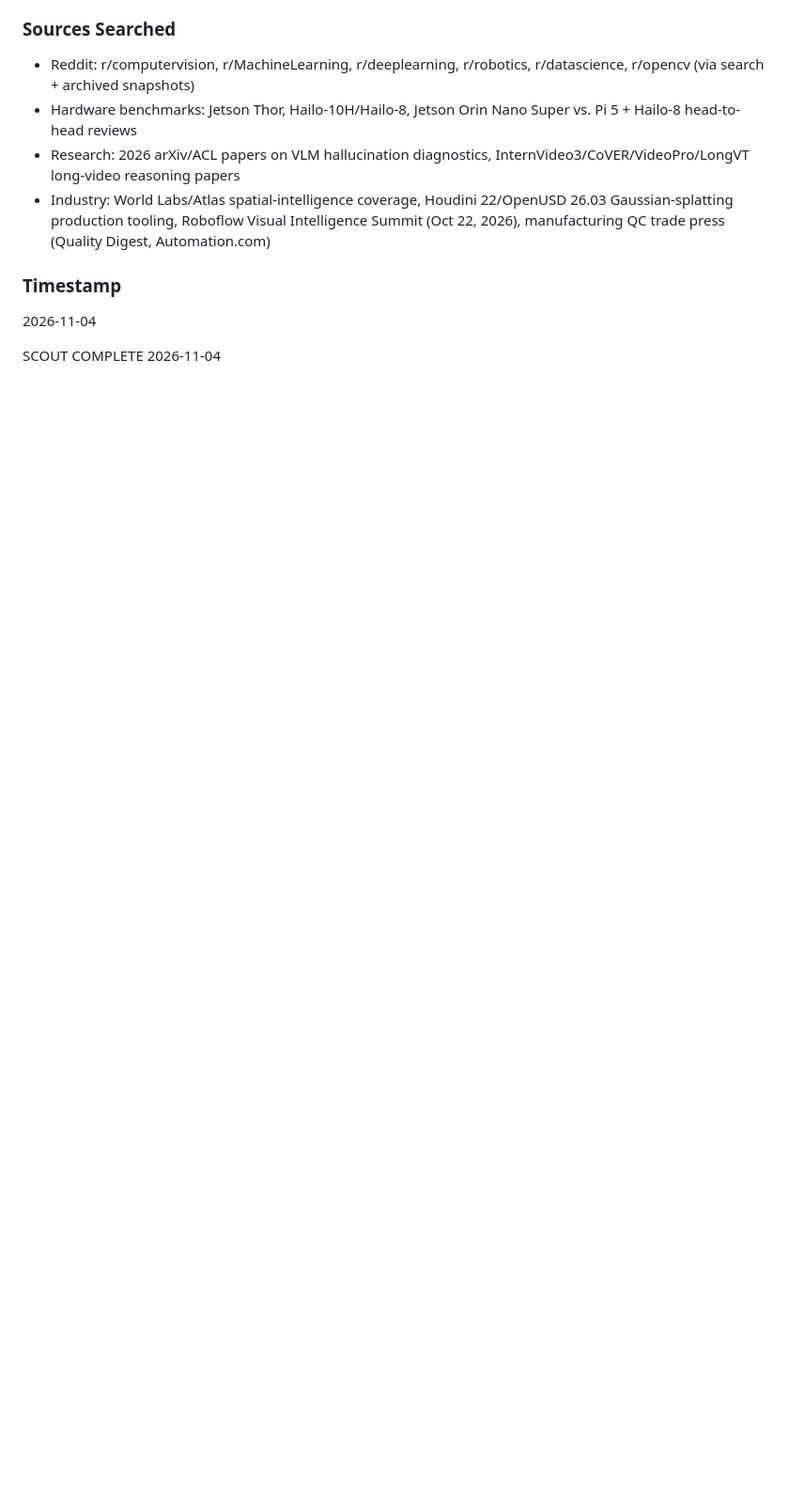
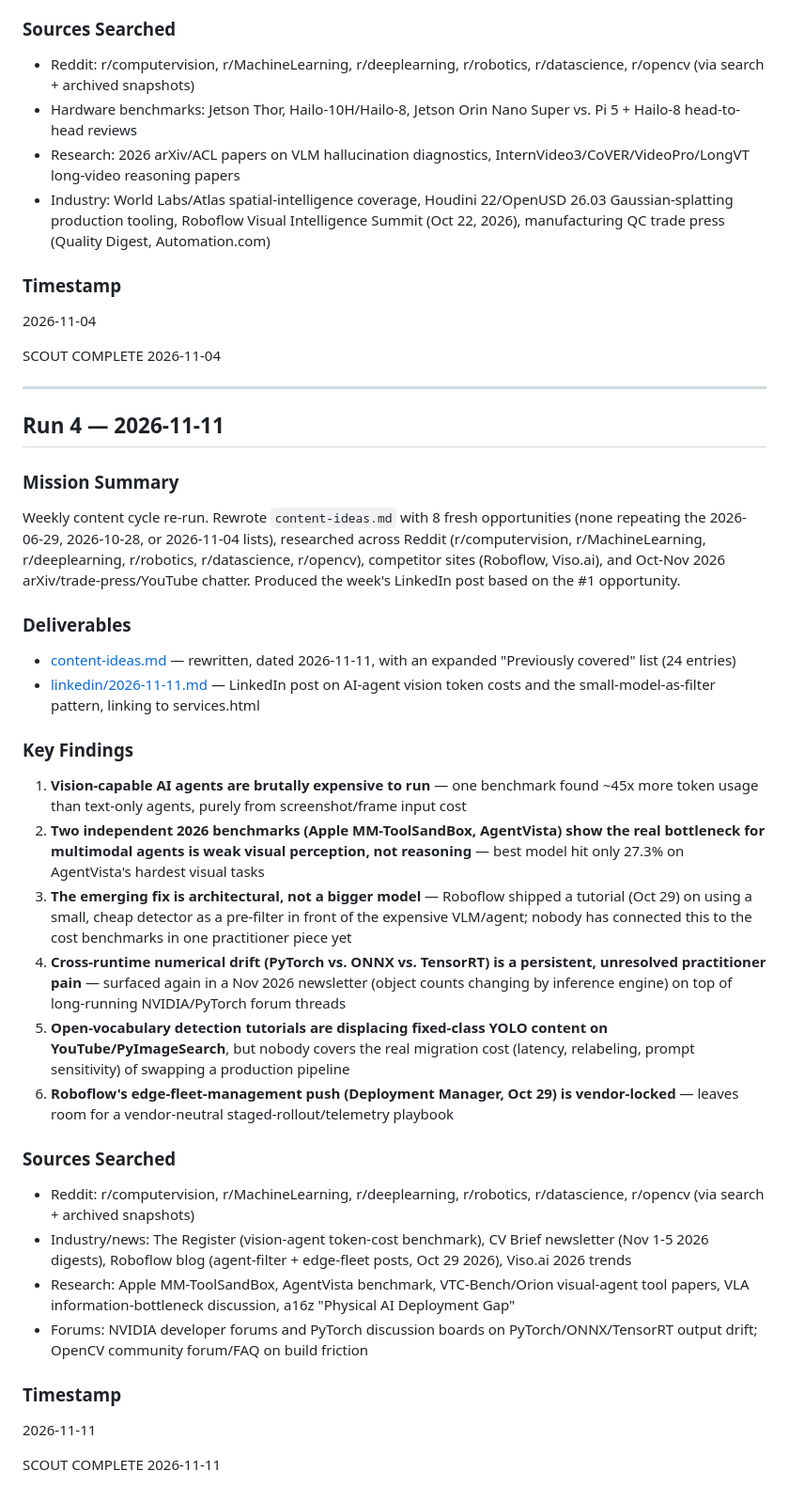
Before and after one commit to avithal/neuronvoxelai.github.io, a Markdown page: outputs/scout_log.md, the part around the change. Shown at 94% size. GitHub-like rendering; blank space fills up the shorter version.

Commit message:
Weekly scout + LinkedIn post 2026-11-11
Co-Authored-By: Claude Sonnet 5 <noreply@anthropic.com>
Claude-Session: https://claude.ai/code/session_017eZQ21wGvDTvFZdzqchuPd

```diff
--- a/outputs/scout_log.md
+++ b/outputs/scout_log.md
@@ -80,3 +80,33 @@ Weekly content cycle re-run. Rewrote `content-ideas.md` with 8 fresh opportuniti
 2026-11-04
 
 SCOUT COMPLETE 2026-11-04
+
+---
+
+## Run 4 — 2026-11-11
+
+### Mission Summary
+Weekly content cycle re-run. Rewrote `content-ideas.md` with 8 fresh opportunities (none repeating the 2026-06-29, 2026-10-28, or 2026-11-04 lists), researched across Reddit (r/computervision, r/MachineLearning, r/deeplearning, r/robotics, r/datascience, r/opencv), competitor sites (Roboflow, Viso.ai), and Oct-Nov 2026 arXiv/trade-press/YouTube chatter. Produced the week's LinkedIn post based on the #1 opportunity.
+
+### Deliverables
+- [content-ideas.md](../outputs/content-ideas.md) — rewritten, dated 2026-11-11, with an expanded "Previously covered" list (24 entries)
+- [linkedin/2026-11-11.md](../outputs/linkedin/2026-11-11.md) — LinkedIn post on AI-agent vision token costs and the small-model-as-filter pattern, linking to services.html
+
+### Key Findings
+1. **Vision-capable AI agents are brutally expensive to run** — one benchmark found ~45x more token usage than text-only agents, purely from screenshot/frame input cost
+2. **Two independent 2026 benchmarks (Apple MM-ToolSandBox, AgentVista) show the real bottleneck for multimodal agents is weak visual perception, not reasoning** — best model hit only 27.3% on AgentVista's hardest visual tasks
+3. **The emerging fix is architectural, not a bigger model** — Roboflow shipped a tutorial (Oct 29) on using a small, cheap detector as a pre-filter in front of the expensive VLM/agent; nobody has connected this to the cost benchmarks in one practitioner piece yet
+4. **Cross-runtime numerical drift (PyTorch vs. ONNX vs. TensorRT) is a persistent, unresolved practitioner pain** — surfaced again in a Nov 2026 newsletter (object counts changing by inference engine) on top of long-running NVIDIA/PyTorch forum threads
+5. **Open-vocabulary detection tutorials are displacing fixed-class YOLO content on YouTube/PyImageSearch**, but nobody covers the real migration cost (latency, relabeling, prompt sensitivity) of swapping a production pipeline
+6. **Roboflow's edge-fleet-management push (Deployment Manager, Oct 29) is vendor-locked** — leaves room for a vendor-neutral staged-rollout/telemetry playbook
+
+### Sources Searched
+- Reddit: r/computervision, r/MachineLearning, r/deeplearning, r/robotics, r/datascience, r/opencv (via search + archived snapshots)
+- Industry/news: The Register (vision-agent token-cost benchmark), CV Brief newsletter (Nov 1-5 2026 digests), Roboflow blog (agent-filter + edge-fleet posts, Oct 29 2026), Viso.ai 2026 trends
+- Research: Apple MM-ToolSandBox, AgentVista benchmark, VTC-Bench/Orion visual-agent tool papers, VLA information-bottleneck discussion, a16z "Physical AI Deployment Gap"
+- Forums: NVIDIA developer forums and PyTorch discussion boards on PyTorch/ONNX/TensorRT output drift; OpenCV community forum/FAQ on build friction
+
+### Timestamp
+2026-11-11
+
+SCOUT COMPLETE 2026-11-11
```
Also changed, not shown: outputs/content-ideas.md (+107 -99 lines), outputs/linkedin/2026-11-11.md (added, +19 -0 lines).
